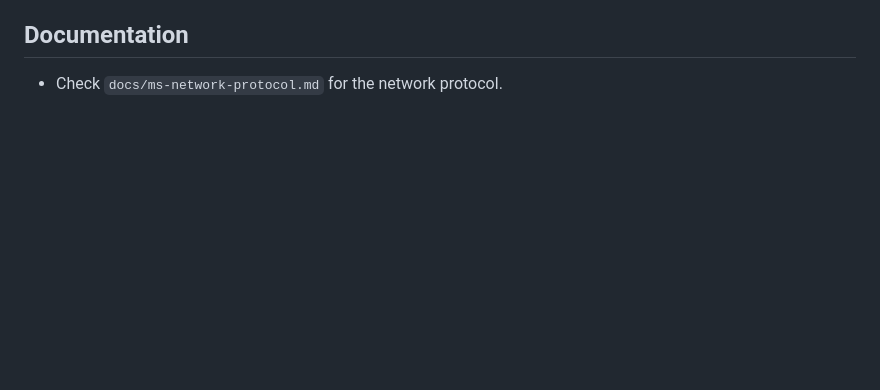
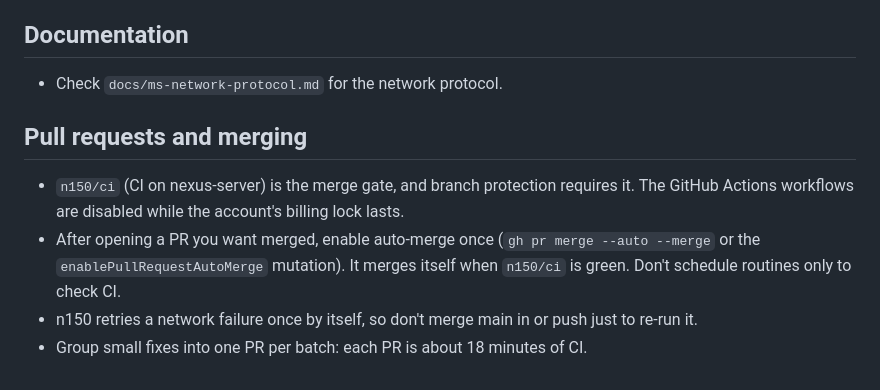
Before and after one commit to saijinjun/heavenclient-android, a Markdown page: AGENTS.md, the part around the change. GitHub-like rendering; blank space fills up the shorter version.

Commit message:
AGENTS: PR and merge rules
Co-Authored-By: Claude Opus 5.5 <noreply@anthropic.com>

```diff
--- a/AGENTS.md
+++ b/AGENTS.md
@@ -124,3 +124,10 @@ To stop everything:
 
 ## Documentation
 * Check `docs/ms-network-protocol.md` for the network protocol.
+
+## Pull requests and merging
+
+- `n150/ci` (CI on nexus-server) is the merge gate, and branch protection requires it. The GitHub Actions workflows are disabled while the account's billing lock lasts.
+- After opening a PR you want merged, enable auto-merge once (`gh pr merge --auto --merge` or the `enablePullRequestAutoMerge` mutation). It merges itself when `n150/ci` is green. Don't schedule routines only to check CI.
+- n150 retries a network failure once by itself, so don't merge main in or push just to re-run it.
+- Group small fixes into one PR per batch: each PR is about 18 minutes of CI.
```
